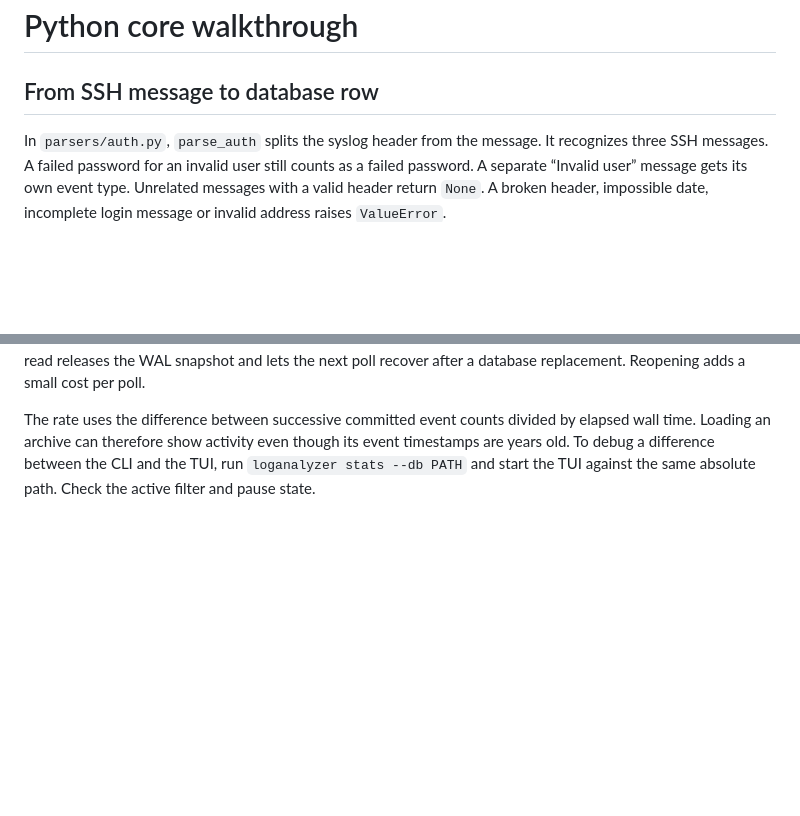
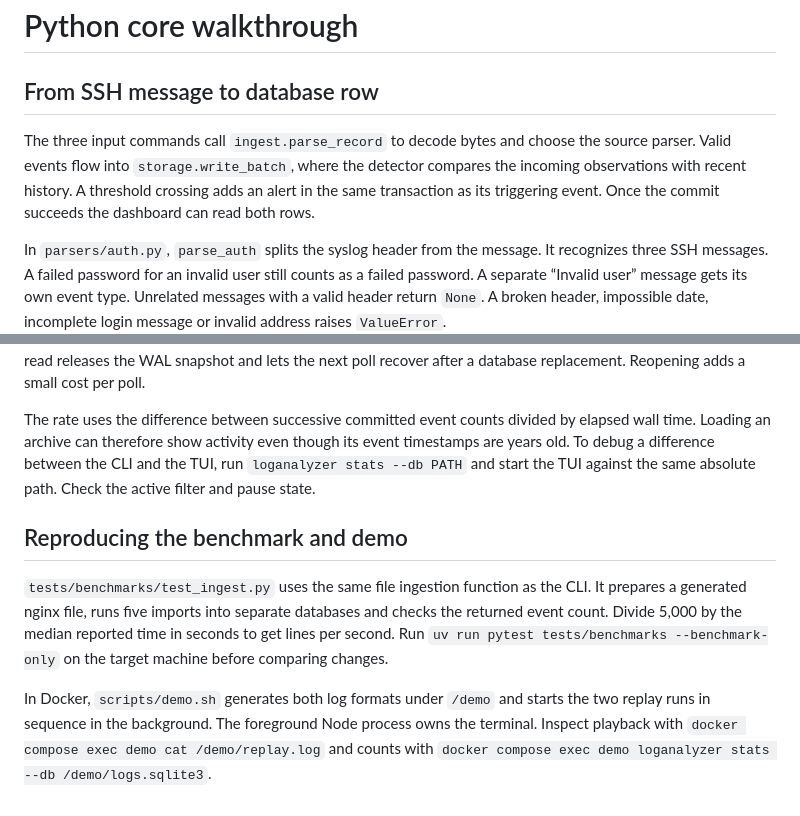
Before and after one commit to 1llusionfx/SIEM-TUI, a Markdown page: docs/PYTHON_WALKTHROUGH.md, 2 parts joined by grey strips. GitHub-like rendering; blank space fills up the shorter version.

```diff
--- a/docs/PYTHON_WALKTHROUGH.md
+++ b/docs/PYTHON_WALKTHROUGH.md
@@ -1,6 +1,8 @@
 # Python core walkthrough
 
 ## From SSH message to database row
+
+The three input commands call `ingest.parse_record` to decode bytes and choose the source parser. Valid events flow into `storage.write_batch`, where the detector compares the incoming observations with recent history. A threshold crossing adds an alert in the same transaction as its triggering event. Once the commit succeeds the dashboard can read both rows.
 
 In `parsers/auth.py`, `parse_auth` splits the syslog header from the message. It recognizes three SSH messages. A failed password for an invalid user still counts as a failed password. A separate “Invalid user” message gets its own event type. Unrelated messages with a valid header return `None`. A broken header, impossible date, incomplete login message or invalid address raises `ValueError`.
 
@@ -97,3 +99,9 @@ Use `uv run pytest tests/test_streams.py -v` to exercise rotation during downtim
 The Ink dashboard has no Python imports or direct connection to the ingestion process. Each second, `tui/src/db.ts` opens the database read-only and reads all three panes in one short SQLite transaction. The panes therefore show the same commit even if ingestion is writing the next batch. Closing the connection after the read releases the WAL snapshot and lets the next poll recover after a database replacement. Reopening adds a small cost per poll.
 
 The rate uses the difference between successive committed event counts divided by elapsed wall time. Loading an archive can therefore show activity even though its event timestamps are years old. To debug a difference between the CLI and the TUI, run `loganalyzer stats --db PATH` and start the TUI against the same absolute path. Check the active filter and pause state.
+
+## Reproducing the benchmark and demo
+
+`tests/benchmarks/test_ingest.py` uses the same file ingestion function as the CLI. It prepares a generated nginx file, runs five imports into separate databases and checks the returned event count. Divide 5,000 by the median reported time in seconds to get lines per second. Run `uv run pytest tests/benchmarks --benchmark-only` on the target machine before comparing changes.
+
+In Docker, `scripts/demo.sh` generates both log formats under `/demo` and starts the two replay runs in sequence in the background. The foreground Node process owns the terminal. Inspect playback with `docker compose exec demo cat /demo/replay.log` and counts with `docker compose exec demo loganalyzer stats --db /demo/logs.sqlite3`.
```
Also changed, not shown: README.md (+63 -1 lines), docs/media/dashboard.gif (added), docs/media/dashboard.png (added), 11 other files.
